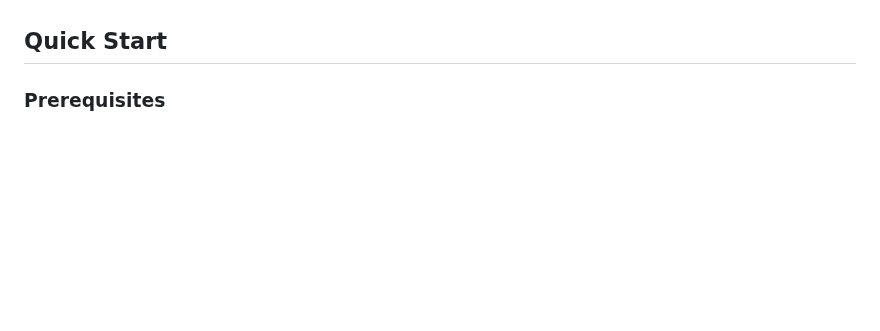
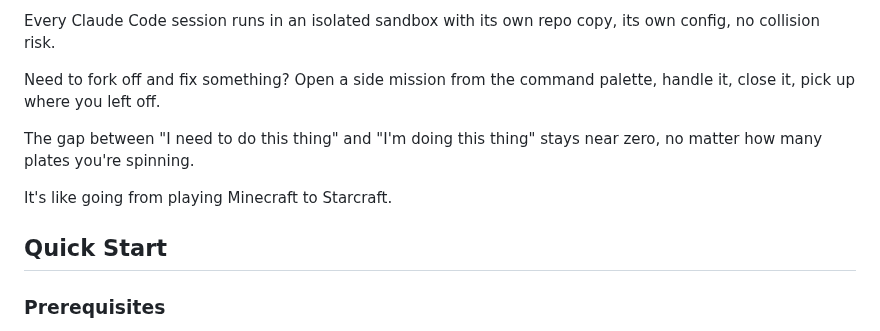
Before and after one commit to mieubrisse/agenc, a Markdown page: README.md, the part around one of its changes. GitHub-like rendering; blank space fills up the shorter version.

```diff
--- a/README.md
+++ b/README.md
@@ -9,3 +23,10 @@ AgenC (pronounced "agency") is a CLI built for that chaos. Every Claude Code ses
+Every Claude Code session runs in an isolated sandbox with its own repo copy, its own config, no collision risk.
+
+Need to fork off and fix something? Open a side mission from the command palette, handle it, close it, pick up where you left off.
+
+The gap between "I need to do this thing" and "I'm doing this thing" stays near zero, no matter how many plates you're spinning.
+
+It's like going from playing Minecraft to Starcraft.
 
 Quick Start
 -----------
```
Also changed, not shown: other parts of README.md (+16 -2 lines), readme-images/big-threadpool.png (added), readme-images/bottlenecked.png (added), readme-images/work.png (added).
